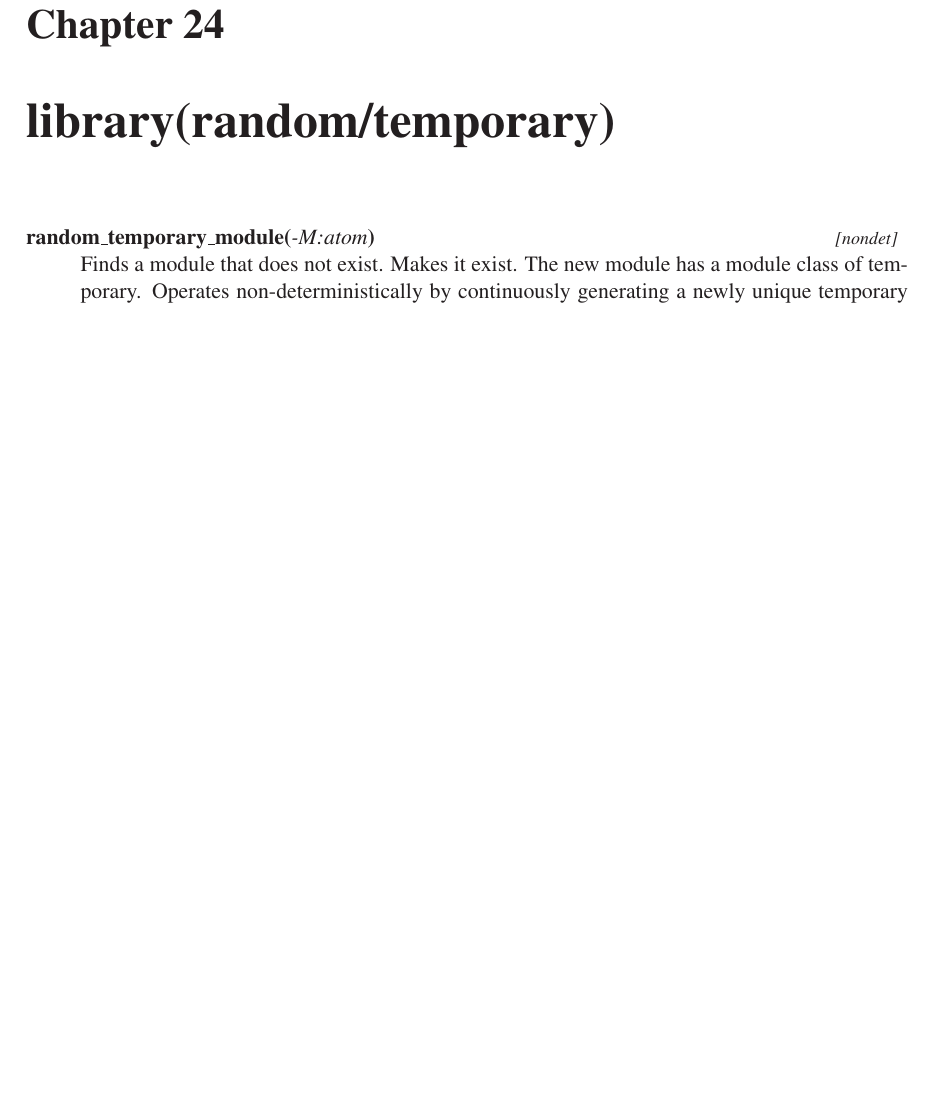
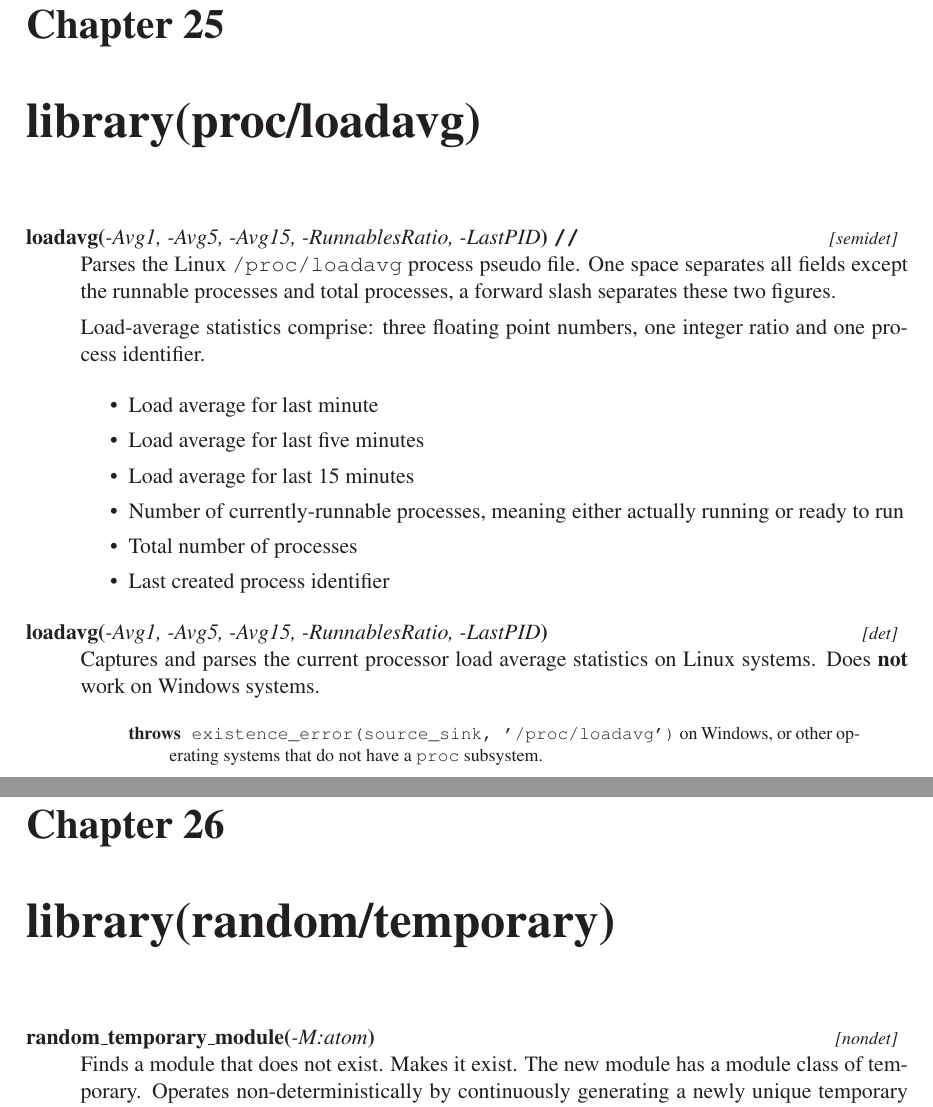
Before and after one commit to royratcliffe/canny_tudor, a LaTeX document (man/canny_tudor.tex, which reads man/doc.tex): part of page 37 of 51 before the commit and two parts of pages 38 and 39 of 53 after it, the two joined at a grey line, cut so that both start at the same text, the shorter picture padded with empty space. Compiled offline with LaTeX, dvips and Ghostscript.

Commit message:
Compile docs

```diff
--- a/man/doc.tex
+++ b/man/doc.tex
@@ -1195,6 +1205,38 @@ on a teletype like terminal. Ignores any exceptions by design.
 
 \end{description}
 
+\chapter{library(proc/loadavg)}\label{sec:loadavg}
+
+\begin{description}
+    \dcg[semidet]{loadavg}{5}{-Avg1, -Avg5, -Avg15, -RunnablesRatio, -LastPID}
+Parses the Linux \verb$/proc/loadavg$ process pseudo file. One space
+separates all fields except the runnable processes and total
+processes, a forward slash separates these two figures.
+
+Load-average statistics comprise: three floating point numbers, one
+integer ratio and one process identifier.
+
+\begin{itemize}
+    \item Load average for last minute
+    \item Load average for last five minutes
+    \item Load average for last 15 minutes
+    \item Number of currently-runnable processes, meaning either
+actually running or ready to run
+    \item Total number of processes
+    \item Last created process identifier
+\end{itemize}
+
+    \predicate[det]{loadavg}{5}{-Avg1, -Avg5, -Avg15, -RunnablesRatio, -LastPID}
+Captures and parses the current processor load average statistics on
+Linux systems. Does \textbf{not} work on Windows systems.
+
+\begin{tags}
+    \tag{throws}
+\verb$existence_error(source_sink, '/proc/loadavg')$ on Windows, or
+other operating systems that do not have a \const{proc} subsystem.
+\end{tags}
+\end{description}
+
 \chapter{library(random/temporary)}\label{sec:temporary}
 
 \begin{description}
```
Also changed, not shown: man/doc.tex (10 more changed lines).
